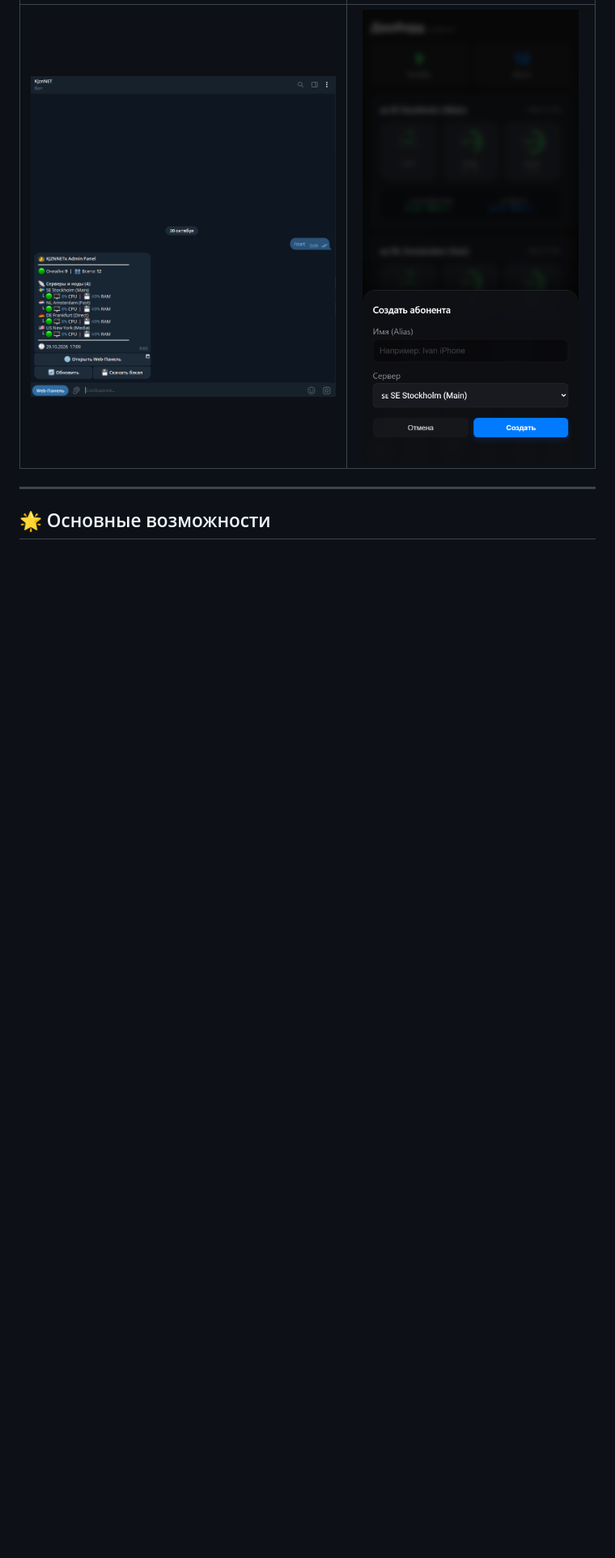
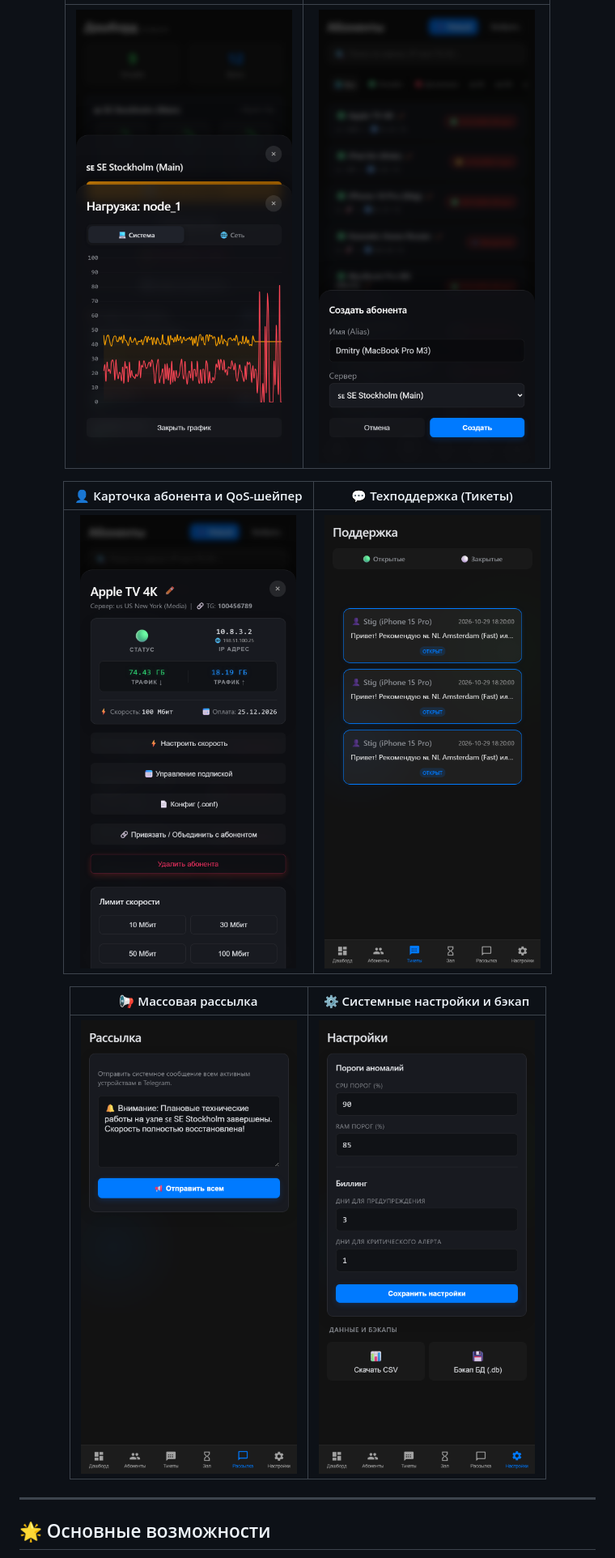
Before and after one commit to StigMary/Bot-Amnezia-WG, a Markdown page: README.md, the part around the change printed below. Shown: that part at 81% size. Drawn GitHub-style; pictures changed too: docs/screenshots/05_chart_24h.png, docs/screenshots/06_create_user.png, docs/screenshots/07_user_card.png (added); blank space fills up the shorter version.

Commit message:
docs: add complete 10-screen showcase gallery to README

```diff
--- a/README.md
+++ b/README.md
@@ -20,5 +20,13 @@
 |:---:|:---:|
-| <img src="docs/screenshots/01_telegram_bot.png" width="380" alt="Telegram Bot" /> | <img src="docs/screenshots/06_create_user.png" width="380" alt="Create User" /> |
+| <img src="docs/screenshots/05_chart_24h.png" width="380" alt="Load Chart" /> | <img src="docs/screenshots/06_create_user.png" width="380" alt="Create User" /> |
+
+| 👤 Карточка абонента и QoS-шейпер | 💬 Техподдержка (Тикеты) |
+|:---:|:---:|
+| <img src="docs/screenshots/07_user_card.png" width="380" alt="User Card" /> | <img src="docs/screenshots/08_tickets.png" width="380" alt="Tickets" /> |
+
+| 📢 Массовая рассылка | ⚙️ Системные настройки и бэкап |
+|:---:|:---:|
+| <img src="docs/screenshots/09_broadcast.png" width="380" alt="Broadcast" /> | <img src="docs/screenshots/10_settings.png" width="380" alt="Settings" /> |
 
 </div>
 
```
Also changed, not shown: other parts of README.md (+6 -6 lines).
